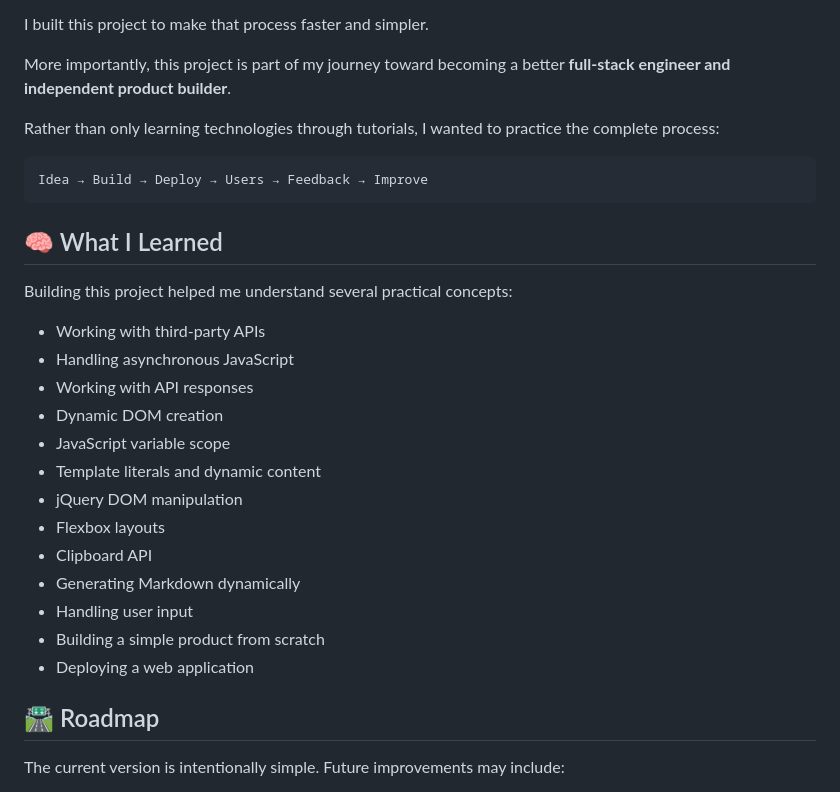
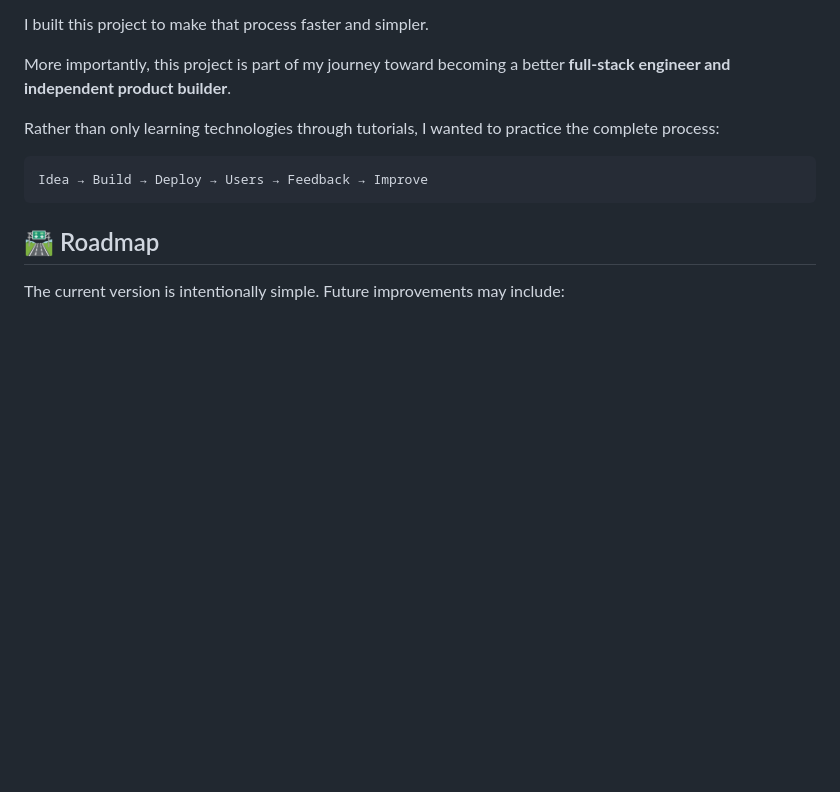
Before and after one commit to devshriram/github-readme-generator, a Markdown page: README.md, the part around the change. Rendered like a GitHub page; blank space fills up the shorter version.

Commit message:
Delete 'What I Learned' section from README
Removed the 'What I Learned' section from the README.

````diff
--- a/README.md
+++ b/README.md
@@ -110,24 +110,6 @@ Rather than only learning technologies through tutorials, I wanted to practice t
 Idea → Build → Deploy → Users → Feedback → Improve
 ```
 
-## 🧠 What I Learned
-
-Building this project helped me understand several practical concepts:
-
-* Working with third-party APIs
-* Handling asynchronous JavaScript
-* Working with API responses
-* Dynamic DOM creation
-* JavaScript variable scope
-* Template literals and dynamic content
-* jQuery DOM manipulation
-* Flexbox layouts
-* Clipboard API
-* Generating Markdown dynamically
-* Handling user input
-* Building a simple product from scratch
-* Deploying a web application
-
 ## 🛣️ Roadmap
 
 The current version is intentionally simple. Future improvements may include:
````
